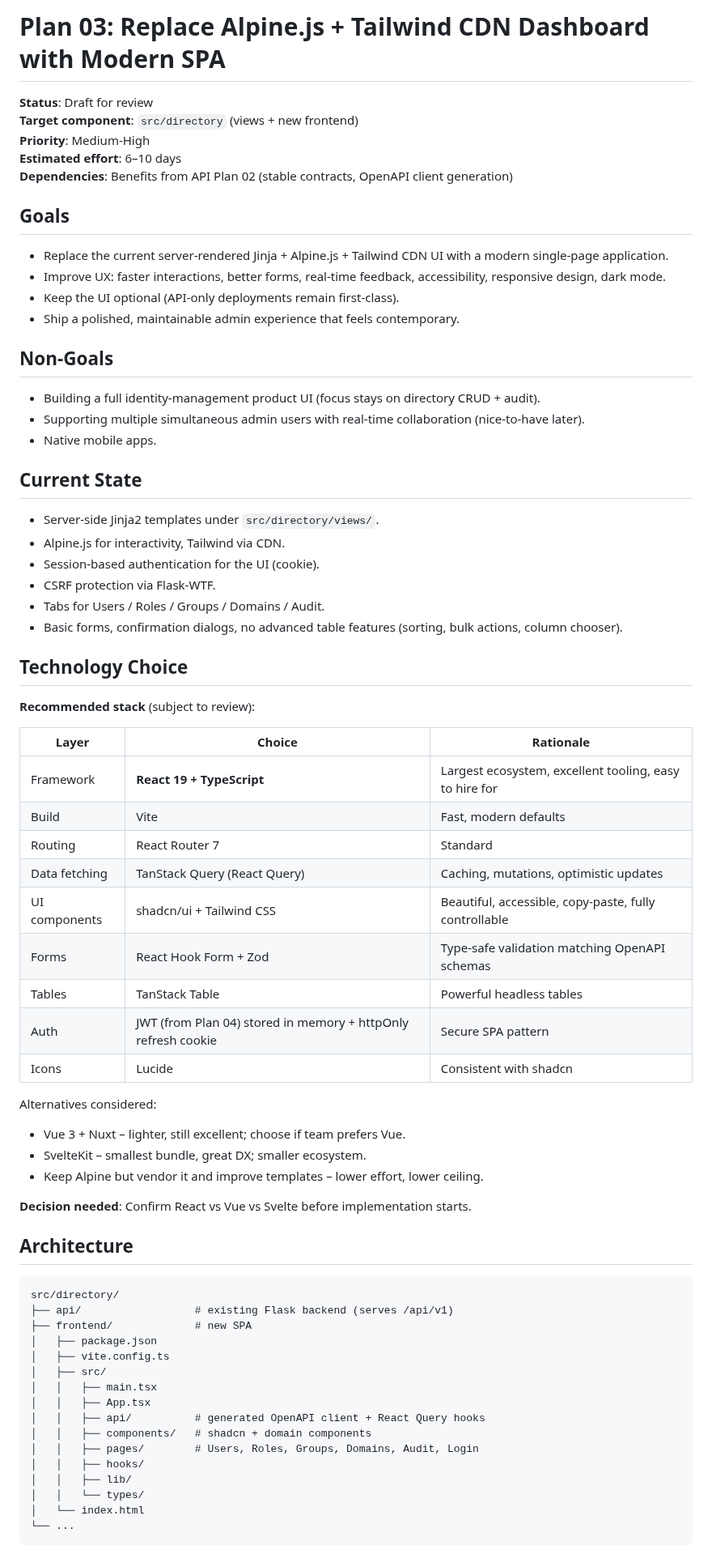
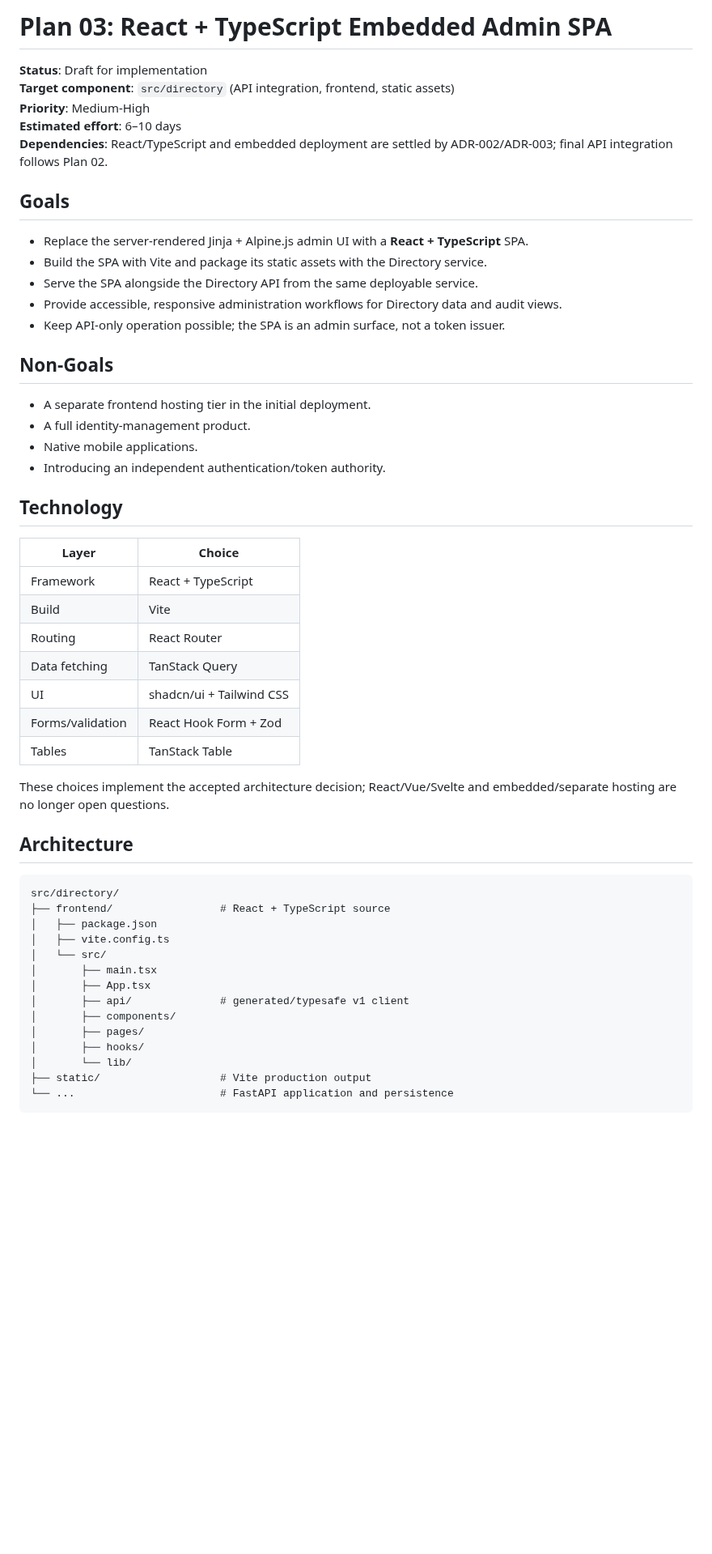
Before and after one commit to Plainscope/oidc-provider, a Markdown page: docs/plans/03-ui-spa-redesign.md, the part around one of its changes. Shown at 81% size. Drawn GitHub-style; blank space fills up the shorter version.

````diff
--- a/docs/plans/03-ui-spa-redesign.md
+++ b/docs/plans/03-ui-spa-redesign.md
@@ -1,74 +1,56 @@
-# Plan 03: Replace Alpine.js + Tailwind CDN Dashboard with Modern SPA
+# Plan 03: React + TypeScript Embedded Admin SPA
 
-**Status**: Draft for review
-**Target component**: `src/directory` (views + new frontend)
+**Status**: Draft for implementation
+**Target component**: `src/directory` (API integration, frontend, static assets)
 **Priority**: Medium-High
 **Estimated effort**: 6–10 days
-**Dependencies**: Benefits from API Plan 02 (stable contracts, OpenAPI client generation)
+**Dependencies**: React/TypeScript and embedded deployment are settled by ADR-002/ADR-003; final API integration follows Plan 02.
 
 ## Goals
 
-- Replace the current server-rendered Jinja + Alpine.js + Tailwind CDN UI with a modern single-page application.
-- Improve UX: faster interactions, better forms, real-time feedback, accessibility, responsive design, dark mode.
-- Keep the UI optional (API-only deployments remain first-class).
-- Ship a polished, maintainable admin experience that feels contemporary.
+- Replace the server-rendered Jinja + Alpine.js admin UI with a **React + TypeScript** SPA.
+- Build the SPA with Vite and package its static assets with the Directory service.
+- Serve the SPA alongside the Directory API from the same deployable service.
+- Provide accessible, responsive administration workflows for Directory data and audit views.
+- Keep API-only operation possible; the SPA is an admin surface, not a token issuer.
 
 ## Non-Goals
 
-- Building a full identity-management product UI (focus stays on directory CRUD + audit).
-- Supporting multiple simultaneous admin users with real-time collaboration (nice-to-have later).
-- Native mobile apps.
+- A separate frontend hosting tier in the initial deployment.
+- A full identity-management product.
+- Native mobile applications.
+- Introducing an independent authentication/token authority.
 
-## Current State
+## Technology
 
-- Server-side Jinja2 templates under `src/directory/views/`.
-- Alpine.js for interactivity, Tailwind via CDN.
-- Session-based authentication for the UI (cookie).
-- CSRF protection via Flask-WTF.
-- Tabs for Users / Roles / Groups / Domains / Audit.
-- Basic forms, confirmation dialogs, no advanced table features (sorting, bulk actions, column chooser).
+| Layer | Choice |
+|---|---|
+| Framework | React + TypeScript |
+| Build | Vite |
+| Routing | React Router |
+| Data fetching | TanStack Query |
+| UI | shadcn/ui + Tailwind CSS |
+| Forms/validation | React Hook Form + Zod |
+| Tables | TanStack Table |
 
-## Technology Choice
-
-**Recommended stack** (subject to review):
-
-| Layer            | Choice                     | Rationale |
-|------------------|----------------------------|---------|
-| Framework        | **React 19 + TypeScript**  | Largest ecosystem, excellent tooling, easy to hire for |
-| Build            | Vite                       | Fast, modern defaults |
-| Routing          | React Router 7             | Standard |
-| Data fetching    | TanStack Query (React Query) | Caching, mutations, optimistic updates |
-| UI components    | shadcn/ui + Tailwind CSS   | Beautiful, accessible, copy-paste, fully controllable |
-| Forms            | React Hook Form + Zod      | Type-safe validation matching OpenAPI schemas |
-| Tables           | TanStack Table             | Powerful headless tables |
-| Auth             | JWT (from Plan 04) stored in memory + httpOnly refresh cookie | Secure SPA pattern |
-| Icons            | Lucide                     | Consistent with shadcn |
-
-Alternatives considered:
-- Vue 3 + Nuxt – lighter, still excellent; choose if team prefers Vue.
-- SvelteKit – smallest bundle, great DX; smaller ecosystem.
-- Keep Alpine but vendor it and improve templates – lower effort, lower ceiling.
-
-**Decision needed**: Confirm React vs Vue vs Svelte before implementation starts.
+These choices implement the accepted architecture decision; React/Vue/Svelte and embedded/separate hosting are no longer open questions.
 
 ## Architecture
 
 ```
 src/directory/
-├── api/                  # existing Flask backend (serves /api/v1)
-├── frontend/             # new SPA
+├── frontend/                 # React + TypeScript source
 │   ├── package.json
 │   ├── vite.config.ts
-│   ├── src/
-│   │   ├── main.tsx
-│   │   ├── App.tsx
-│   │   ├── api/          # generated OpenAPI client + React Query hooks
-│   │   ├── components/   # shadcn + domain components
-│   │   ├── pages/        # Users, Roles, Groups, Domains, Audit, Login
-│   │   ├── hooks/
-│   │   ├── lib/
-│   │   └── types/
-│   └── index.html
-└── ...
+│   └── src/
+│       ├── main.tsx
+│       ├── App.tsx
+│       ├── api/              # generated/typesafe v1 client
+│       ├── components/
+│       ├── pages/
+│       ├── hooks/
+│       └── lib/
+├── static/                   # Vite production output
+└── ...                       # FastAPI application and persistence
 ```
 
````
Also changed, not shown: other parts of docs/plans/03-ui-spa-redesign.md (+66 -59 lines).
